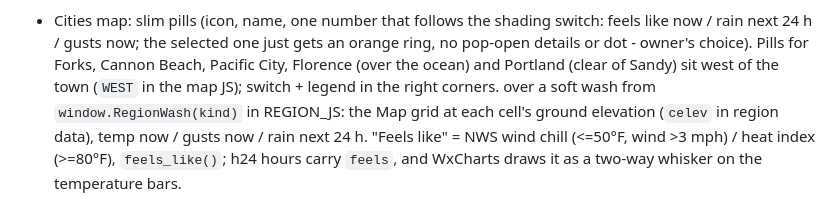
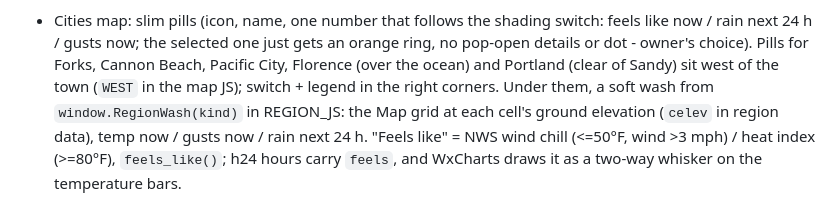
Before and after one commit to aaronmaddenjk/oregon-weather-dashboard, a Markdown page: CLAUDE.md, the part around the change. Rendered like a GitHub page.

Commit message:
Notes tidy

```diff
--- a/CLAUDE.md
+++ b/CLAUDE.md
@@ -83,7 +83,8 @@ Sidebar button order must match page index. `data-init` / `data-lazy` build maps
 - Cities map: slim pills (icon, name, one number that follows the shading switch: feels like now /
   rain next 24 h / gusts now; the selected one just gets an orange ring, no pop-open details or dot -
   owner's choice). Pills for Forks, Cannon Beach, Pacific City, Florence (over the ocean) and Portland
-  (clear of Sandy) sit west of the town (`WEST` in the map JS); switch + legend in the right corners. over a soft wash from `window.RegionWash(kind)` in REGION_JS: the Map
+  (clear of Sandy) sit west of the town (`WEST` in the map JS); switch + legend in the right corners.
+  Under them, a soft wash from `window.RegionWash(kind)` in REGION_JS: the Map
   grid at each cell's ground elevation (`celev` in region data), temp now / gusts now / rain next
   24 h. "Feels like" = NWS wind chill (<=50°F, wind >3 mph) / heat index (>=80°F), `feels_like()`;
   h24 hours carry `feels`, and WxCharts draws it as a two-way whisker on the temperature bars.
```
